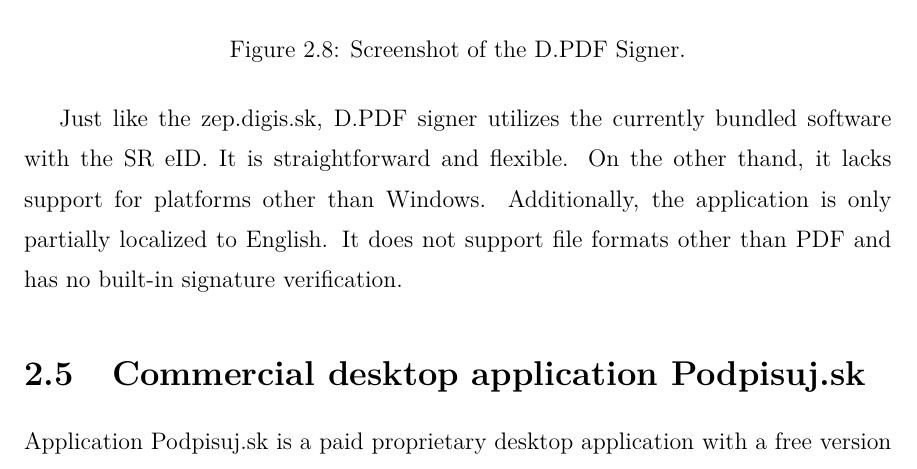
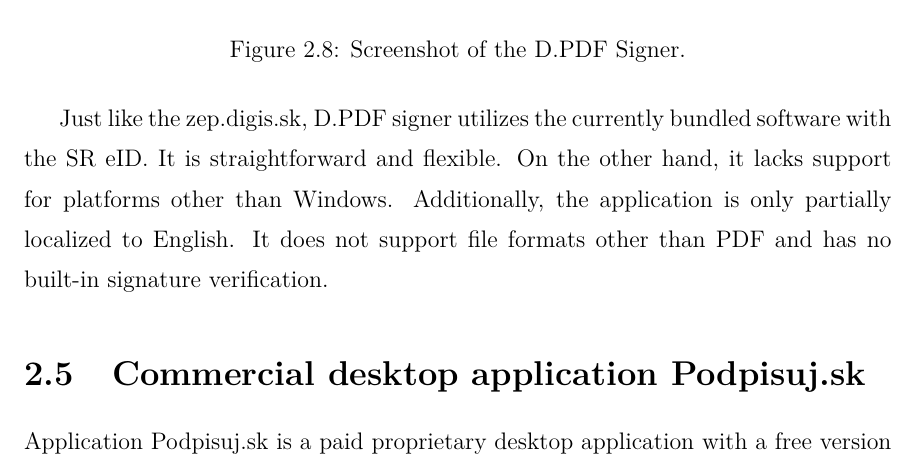
Before and after one commit to durasj/bachelor-thesis, a LaTeX thesis (paper/main.tex): part of page 23 of 45, cut so that both start at the same text. Compiled offline with pdfLaTeX.

Commit message:
Fix typo in paper

```diff
--- a/paper/main.tex
+++ b/paper/main.tex
@@ -459,7 +459,7 @@
 
 Just like the zep.digis.sk, D.PDF signer utilizes the currently bundled software with the SR eID.
 It is straightforward and flexible.
-On the other thand, it lacks support for platforms other than Windows.
+On the other hand, it lacks support for platforms other than Windows.
 Additionally, the application is only partially localized to English.
 It does not support file formats other than PDF and has no built-in signature verification.
 
```
